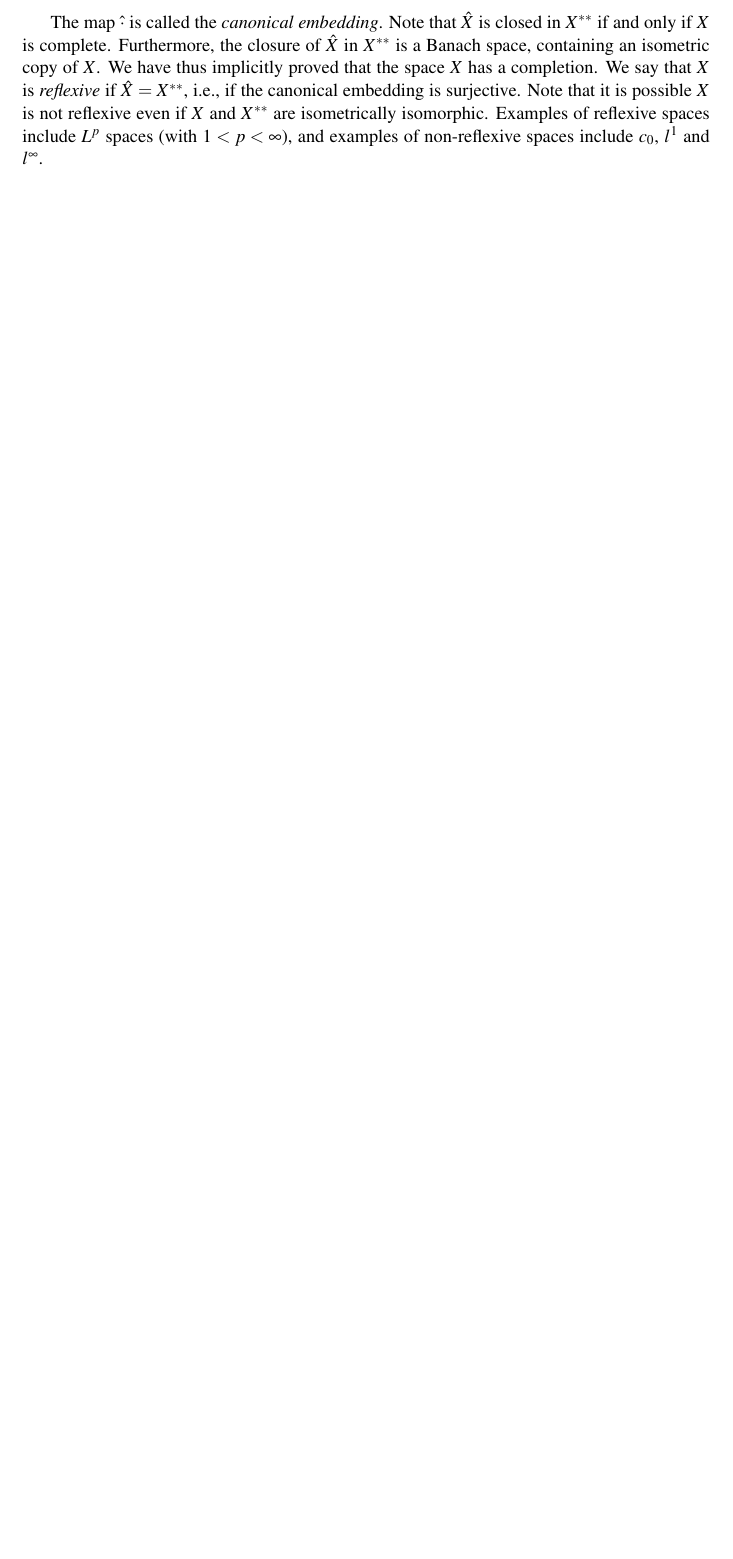
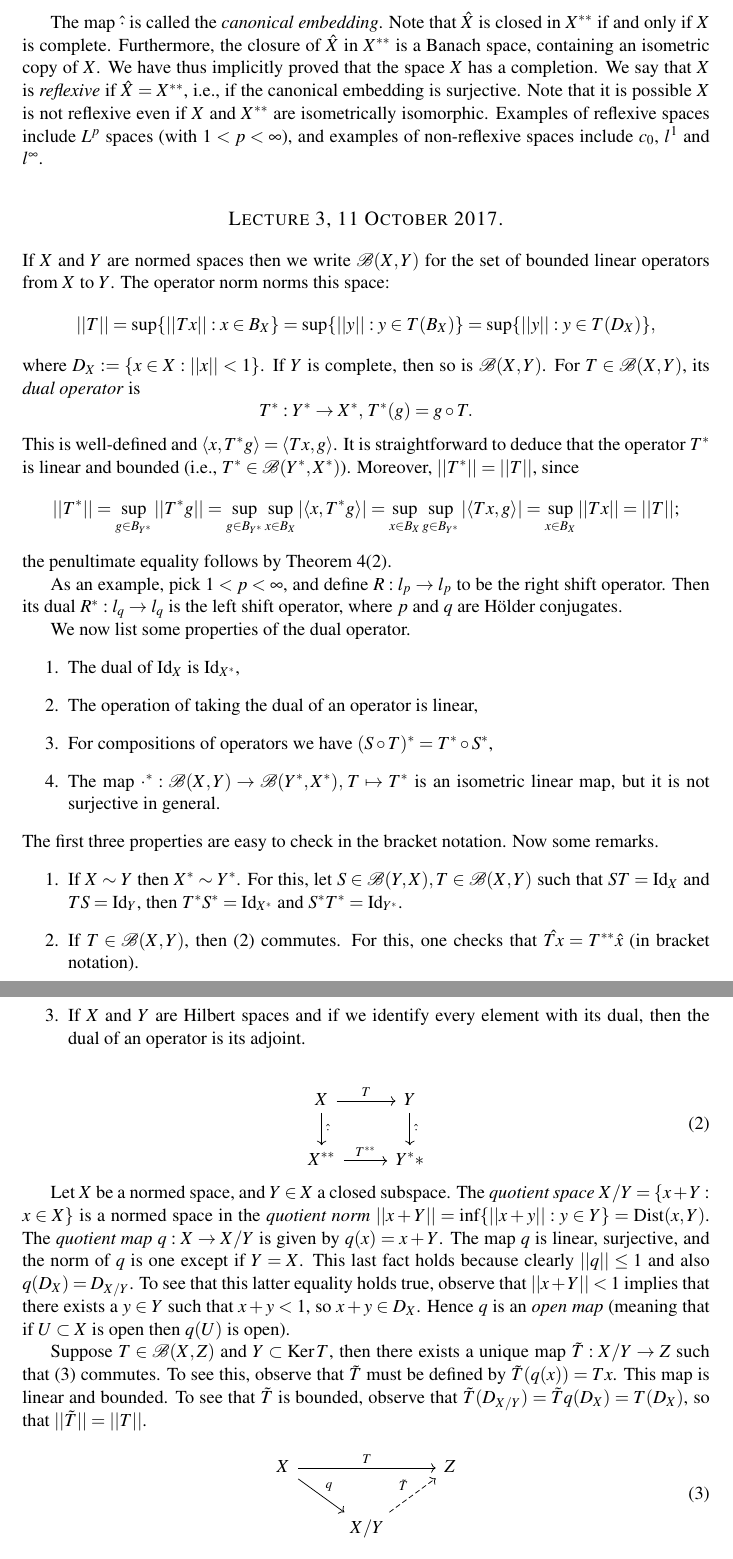
Before and after one commit to awasthi/fa, a LaTeX document (ms.tex, which reads lectures/3.tex): part of page 4 of 4 before the commit and two parts of pages 4 and 5 of 5 after it, the two joined at a grey line, cut so that both start at the same text, the shorter picture padded with empty space. Compiled offline with pdfLaTeX.

Commit message:
Lecture 3

```diff
--- /dev/null
+++ b/lectures/3.tex
@@ -0,0 +1,90 @@
+% !TEX root = ../ms.tex
+If $X$ and $Y$ are normed spaces then we write $\mathcal{B}(X,Y)$ for the set of bounded
+linear operators from $X$ to $Y$. The operator norm norms this space:
+$$
+  ||T||=\sup\{||Tx||:x\in B_X\}
+       =\sup\{||y||:y\in T(B_X)\}
+       =\sup\{||y||:y\in T(D_X)\},
+$$
+where $D_X:=\{x\in X : ||x||<1\}$.
+If $Y$ is complete, then so is $\mathcal{B}(X,Y)$.
+For $T\in\mathcal{B}(X,Y)$, its \emph{dual operator} is
+$$T^*:Y^*\to X^*,\, T^*(g)=g\circ T.$$
+This is well-defined and
+$\langle x, T^* g\rangle = \langle Tx, g\rangle$.
+It is straightforward to deduce that the operator $T^*$ is linear and bounded (i.e., $T^*\in\mathcal{B}(Y^*,X^*) $).
+Moreover, $||T^*||=||T||$,
+since
+$$||T^*||
+=\sup_{g\in B_{Y^*}} ||T^*g||
+=\sup_{g\in B_{Y^*}}\sup_{x\in B_X}|\langle x,T^* g\rangle |
+=\sup_{x\in B_X}\sup_{g\in B_{Y^*}}|\langle T x,g\rangle |
+=\sup_{x\in B_X}||Tx||=||T||;$$
+the penultimate equality follows by Theorem 4(2).
+
+As an example, pick $1<p<\infty$, and define $R:l_p\to l_p$ to be the right shift operator.
+Then its dual $R^*:l_q\to l_q$ is the left shift operator, where $p$ and $q$ are H\"older conjugates.
+
+We now list some properties of the dual operator.
+\begin{enumerate}
+  \item The dual of $\operatorname{Id}_X$ is $\operatorname{Id}_{X^*}$,
+  \item The operation of taking the dual of an operator is linear,
+  \item For compositions of operators we have
+  $(S\circ T)^*=T^*\circ S^*$,
+  \item The map $\cdot^*:\mathcal{B}(X,Y)\to \mathcal{B}(Y^*,X^*),\,T\mapsto T^*$
+  is an isometric linear map, but it is not surjective in general.
+\end{enumerate}
+The first three properties are easy to check in the bracket notation.
+Now some remarks.
+\begin{enumerate}
+  \item If $X\sim Y$ then $X^*\sim Y^*$. For this, let $S\in \mathcal{B}(Y,X), T\in \mathcal{B}(X,Y)$
+  such that $ST = \operatorname{Id}_X$ and $TS=\operatorname{Id}_Y$,
+  then $T^*S^*=\operatorname{Id}_{X^*}$ and $S^*T^*=\operatorname{Id}_{Y^*}$.
+  \item If $T\in \mathcal{B}(X,Y)$, then (\ref{cd1}) commutes.
+  For this, one checks that $\hat {Tx}=T^{**}\hat x$ (in bracket notation).
+  \item If $X$ and $Y$ are Hilbert spaces and if we identify every element with its dual,
+  then the dual of an operator is its adjoint.
+\end{enumerate}
+
+\begin{equation}\label{cd1}
+\begin{tikzcd}
+X\arrow{r}{T}\arrow{d}{\hat\cdot} & Y \arrow{d}{\hat\cdot}\\
+X^{**} \arrow{r}{T^{**}}& Y^**
+\end{tikzcd}
+\end{equation}
+
+
+Let $X$ be a normed space,
+and $Y\in X$ a closed subspace.
+The \emph{quotient space} $X/Y=\{x+Y:x\in X\}$ is a normed space in the \emph{quotient norm}
+$||x+Y||=\inf\{||x+y||:y\in Y\}=\operatorname{Dist}(x,Y)$.
+The \emph{quotient map} $q:X\to X/Y$ is given by $q(x)=x+Y$.
+The map $q$ is linear, surjective, and the norm of $q$ is one except if $Y=X$.
+This last fact holds because clearly $||q||\leq 1$
+and also $q(D_X)=D_{X/Y}$.
+To see that this latter equality holds true,
+observe that
+$||x+Y||<1$ implies that there exists a $y\in Y$ such that
+$x+y<1$, so $x+y\in D_X$.
+Hence $q$ is an \emph{open map}
+(meaning that if $U\subset X$ is open then $q(U)$ is open).
+
+Suppose $T\in\mathcal{B}(X,Z)$ and $Y\subset \operatorname{Ker} T$, then there exists a unique map
+$\tilde T:X/Y\to Z$ such that
+  (\ref{cd2}) commutes.
+To see this,
+observe that $\tilde T$ must be defined by $\tilde T(q(x))=Tx$.
+This map is linear and bounded.
+To see that $\tilde T$ is bounded, observe that
+$\tilde T(D_{X/Y})=\tilde T q(D_X)=T(D_X)$, so that $||\tilde T||=||T||$.
+
+\begin{equation}\label{cd2}
+\begin{tikzcd}
+X\arrow{rr}{T}\arrow{rd}{q} && Z \\
+& X/Y\arrow[dashed]{ur}{\tilde T} &
+\end{tikzcd}
+\end{equation}
+
+
+\begin{theorem}
+Let $X$ be a normed space. If $X^*$ is separable, then so is $X$.
--- a/ms.tex
+++ b/ms.tex
@@ -4,6 +4,7 @@
       \usepackage{amsmath, mathtools}
       \usepackage{amssymb}
       \usepackage{amsthm}
+      \usepackage{tikz-cd}
   % Theorem styling
     % Number within sections
       \newcounter{number_within_section}
@@ -69,4 +70,8 @@ Please feel free to use these notes as you see fit, but do so at your own risk.
 \input{lectures/2.tex}
 
 
+\section{11 October 2017.}
+\input{lectures/3.tex}
+
+
 \end{document}
```
Also changed, not shown: ms.pdf, lectures/3.tex (40 more changed lines).
